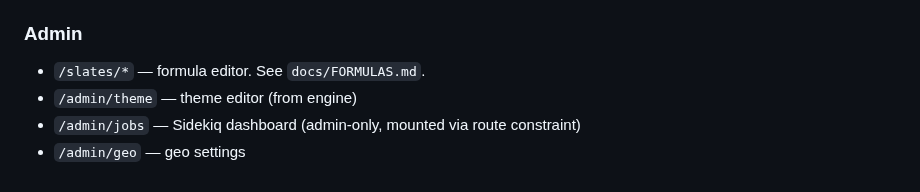
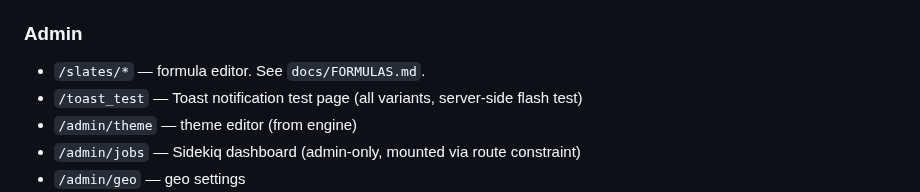
Before and after one commit to amcritchie/turf_monster, a Markdown page: CLAUDE.md, the part around the change. Drawn GitHub-style.

Commit message:
Document toast test route in CLAUDE.md
Co-Authored-By: Claude Opus 4.6 <noreply@anthropic.com>

```diff
--- a/CLAUDE.md
+++ b/CLAUDE.md
@@ -163,6 +163,7 @@ Every write action MUST use `rescue_and_log` with target/parent context. See top
 
 ### Admin
 - `/slates/*` — formula editor. See `docs/FORMULAS.md`.
+- `/toast_test` — Toast notification test page (all variants, server-side flash test)
 - `/admin/theme` — theme editor (from engine)
 - `/admin/jobs` — Sidekiq dashboard (admin-only, mounted via route constraint)
 - `/admin/geo` — geo settings
```
